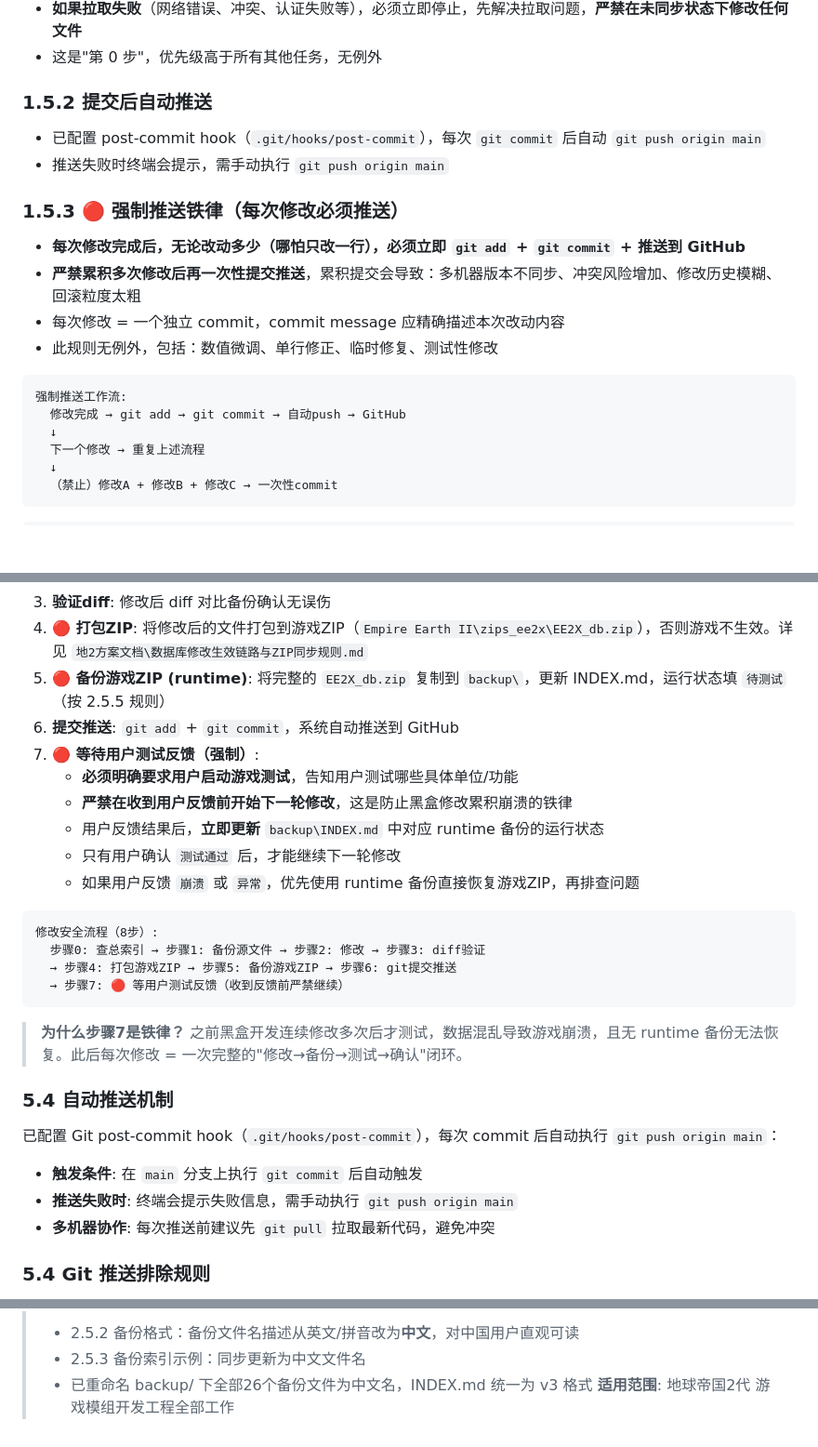
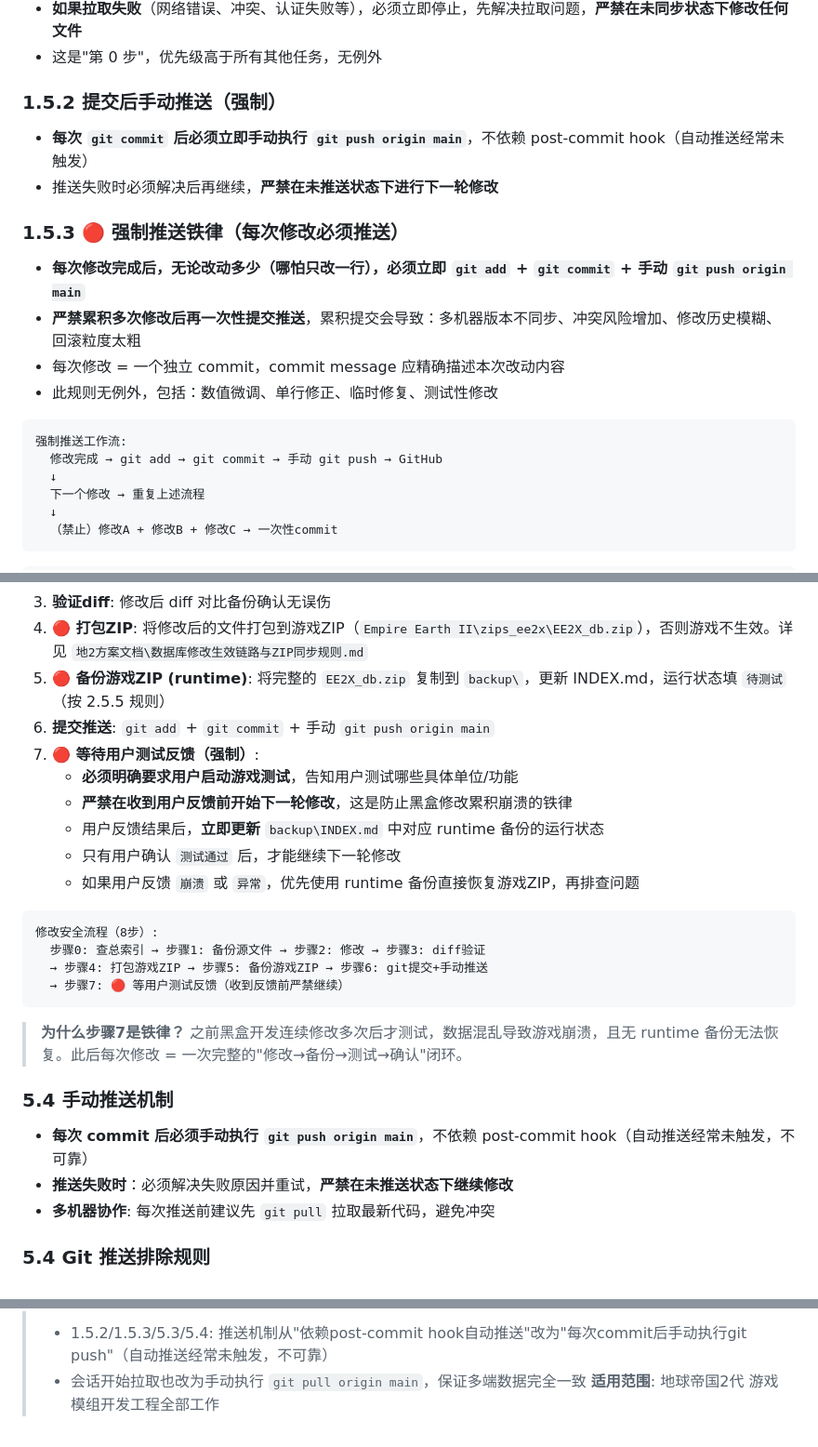
Before and after one commit to luojiang419/ee2, a Markdown page: 地球帝国游戏开发规则.md, 3 parts joined by grey strips. Shown at 93% size. Drawn GitHub-style; blank space fills up the shorter version.

Commit message:
@ @ chore: 推送机制从自动改为手动 — post-commit hook经常未触发
- 1.5.2: "提交后自动推送" → "提交后手动推送（强制）"
- 1.5.3: 工作流中的自动push改为手动 git push
- 5.3步骤6: 提交后手动推送
- 5.4: "自动推送机制" → "手动推送机制"
- 同步强调拉取也为手动执行，保证多端数据完全一致
@

````diff
--- a/地球帝国游戏开发规则.md
+++ b/地球帝国游戏开发规则.md
@@ -41,19 +41,19 @@
 - **如果拉取失败**（网络错误、冲突、认证失败等），必须立即停止，先解决拉取问题，**严禁在未同步状态下修改任何文件**
 - 这是"第 0 步"，优先级高于所有其他任务，无例外
 
-### 1.5.2 提交后自动推送
-- 已配置 post-commit hook（`.git/hooks/post-commit`），每次 `git commit` 后自动 `git push origin main`
-- 推送失败时终端会提示，需手动执行 `git push origin main`
+### 1.5.2 提交后手动推送（强制）
+- **每次 `git commit` 后必须立即手动执行 `git push origin main`**，不依赖 post-commit hook（自动推送经常未触发）
+- 推送失败时必须解决后再继续，**严禁在未推送状态下进行下一轮修改**
 
 ### 1.5.3 🔴 强制推送铁律（每次修改必须推送）
-- **每次修改完成后，无论改动多少（哪怕只改一行），必须立即 `git add` + `git commit` + 推送到 GitHub**
+- **每次修改完成后，无论改动多少（哪怕只改一行），必须立即 `git add` + `git commit` + 手动 `git push origin main`**
 - **严禁累积多次修改后再一次性提交推送**，累积提交会导致：多机器版本不同步、冲突风险增加、修改历史模糊、回滚粒度太粗
 - 每次修改 = 一个独立 commit，commit message 应精确描述本次改动内容
 - 此规则无例外，包括：数值微调、单行修正、临时修复、测试性修改
 
 ```
 强制推送工作流:
-  修改完成 → git add → git commit → 自动push → GitHub
+  修改完成 → git add → git commit → 手动 git push → GitHub
   ↓
   下一个修改 → 重复上述流程
   ↓
@@ -429,7 +429,7 @@ AI错误做法（~5000 token）:
 3. **验证diff**: 修改后 diff 对比备份确认无误伤
 4. **🔴 打包ZIP**: 将修改后的文件打包到游戏ZIP（`Empire Earth II\zips_ee2x\EE2X_db.zip`），否则游戏不生效。详见 `地2方案文档\数据库修改生效链路与ZIP同步规则.md`
 5. **🔴 备份游戏ZIP (runtime)**: 将完整的 `EE2X_db.zip` 复制到 `backup\`，更新 INDEX.md，运行状态填 `待测试`（按 2.5.5 规则）
-6. **提交推送**: `git add` + `git commit`，系统自动推送到 GitHub
+6. **提交推送**: `git add` + `git commit` + 手动 `git push origin main`
 7. **🔴 等待用户测试反馈（强制）**:
    - **必须明确要求用户启动游戏测试**，告知用户测试哪些具体单位/功能
    - **严禁在收到用户反馈前开始下一轮修改**，这是防止黑盒修改累积崩溃的铁律
@@ -440,17 +440,16 @@ AI错误做法（~5000 token）:
 ```
 修改安全流程（8步）:
   步骤0: 查总索引 → 步骤1: 备份源文件 → 步骤2: 修改 → 步骤3: diff验证
-  → 步骤4: 打包游戏ZIP → 步骤5: 备份游戏ZIP → 步骤6: git提交推送
+  → 步骤4: 打包游戏ZIP → 步骤5: 备份游戏ZIP → 步骤6: git提交+手动推送
   → 步骤7: 🔴 等用户测试反馈（收到反馈前严禁继续）
 ```
 
 > **为什么步骤7是铁律？** 之前黑盒开发连续修改多次后才测试，数据混乱导致游戏崩溃，且无 runtime 备份无法恢复。此后每次修改 = 一次完整的"修改→备份→测试→确认"闭环。
 
-### 5.4 自动推送机制
+### 5.4 手动推送机制
 
-已配置 Git post-commit hook（`.git/hooks/post-commit`），每次 commit 后自动执行 `git push origin main`：
-- **触发条件**: 在 `main` 分支上执行 `git commit` 后自动触发
-- **推送失败时**: 终端会提示失败信息，需手动执行 `git push origin main`
+- **每次 commit 后必须手动执行 `git push origin main`**，不依赖 post-commit hook（自动推送经常未触发，不可靠）
+- **推送失败时**：必须解决失败原因并重试，**严禁在未推送状态下继续修改**
 - **多机器协作**: 每次推送前建议先 `git pull` 拉取最新代码，避免冲突
 
 ### 5.4 Git 推送排除规则
@@ -799,5 +798,4 @@ _暂无记录_
 > **变更**:
-> - 2.5.2 备份格式：备份文件名描述从英文/拼音改为**中文**，对中国用户直观可读
-> - 2.5.3 备份索引示例：同步更新为中文文件名
-> - 已重命名 backup/ 下全部26个备份文件为中文名，INDEX.md 统一为 v3 格式
+> - 1.5.2/1.5.3/5.3/5.4: 推送机制从"依赖post-commit hook自动推送"改为"每次commit后手动执行git push"（自动推送经常未触发，不可靠）
+> - 会话开始拉取也改为手动执行 `git pull origin main`，保证多端数据完全一致
 > **适用范围**: 地球帝国2代 游戏模组开发工程全部工作
````
Also changed, not shown: other parts of 地球帝国游戏开发规则.md (+2 -2 lines).
